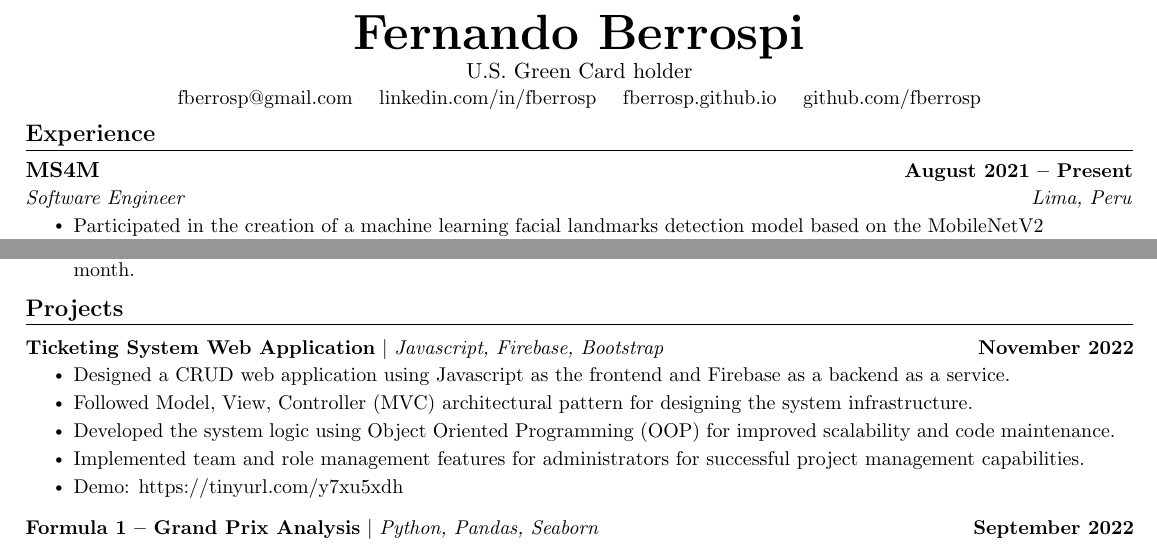
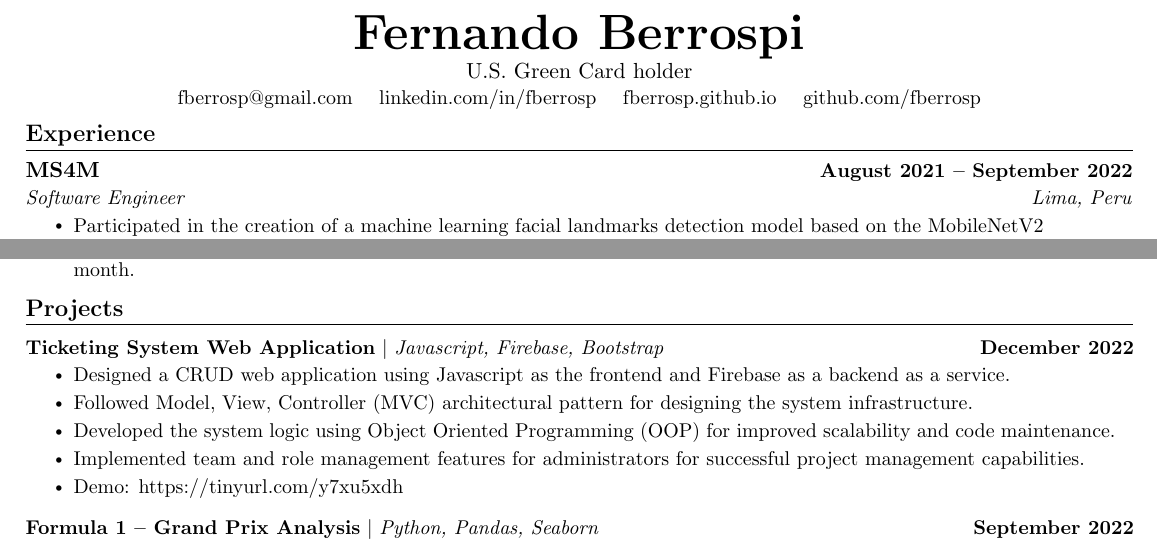
Before and after one commit to fberrosp/fberrosp.github.io, a LaTeX CV (assets/resume/FernandoBerrospi.tex): two parts of the page, joined at a grey line, cut so that both start at the same text. Compiled offline with pdfLaTeX.

Commit message:
resume update

```diff
--- a/assets/resume/FernandoBerrospi.tex
+++ b/assets/resume/FernandoBerrospi.tex
@@ -127,7 +127,7 @@
   \resumeSubHeadingListStart
 
     \resumeSubheading
-      {MS4M}{August 2021 -- Present}
+      {MS4M}{August 2021 -- September 2022}
       {Software Engineer}{Lima, Peru}
       \resumeItemListStart
         \resumeItem{Participated in the creation of a machine learning facial landmarks detection model based on the MobileNetV2 architecture for fatigue detection in haul truck drivers in South American mines.}
@@ -155,7 +155,7 @@
     \resumeSubHeadingListStart
 
       \resumeProjectHeading
-          {\textbf{Ticketing System Web Application} $|$ \emph{Javascript, Firebase, Bootstrap}}{November 2022}
+          {\textbf{Ticketing System Web Application} $|$ \emph{Javascript, Firebase, Bootstrap}}{December 2022}
           \resumeItemListStart
             \resumeItem{Designed a CRUD web application using Javascript as the frontend and Firebase as a backend as a service.}
             \resumeItem{Followed Model, View, Controller (MVC) architectural pattern for designing the system infrastructure.}
```
Also changed, not shown: assets/resume/FernandoBerrospi.pdf, assets/resume/FernandoBerrospi.tex (3 more changed lines).
